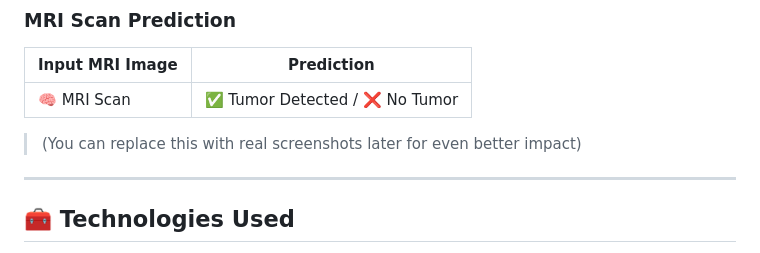
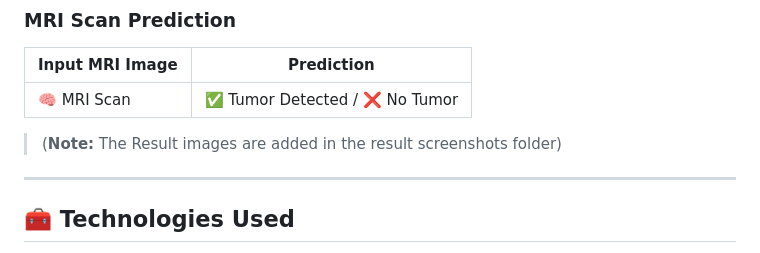
Before and after one commit to IshaqRiaz/brain-tumor-detection-ml, a Markdown page: README.md, the part around the change. GitHub-like rendering.

Commit message:
Add note about result images in README
Updated README to include note about result images.

```diff
--- a/README.md
+++ b/README.md
@@ -28,7 +28,7 @@ It uses **Machine Learning / Deep Learning techniques** to assist in early diagn
 | --------------- | ----------------------------- |
 | 🧠 MRI Scan     | ✅ Tumor Detected / ❌ No Tumor |
 
-> (You can replace this with real screenshots later for even better impact)
+> (**Note:** The Result images are added in the result screenshots folder)
 
 ---
 
```
